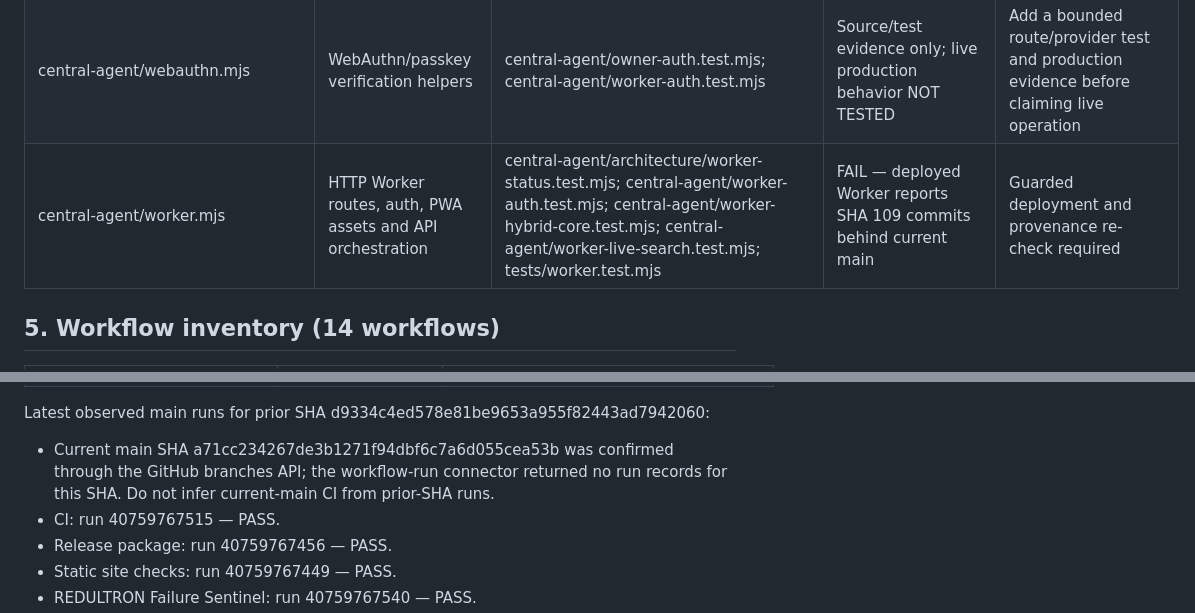
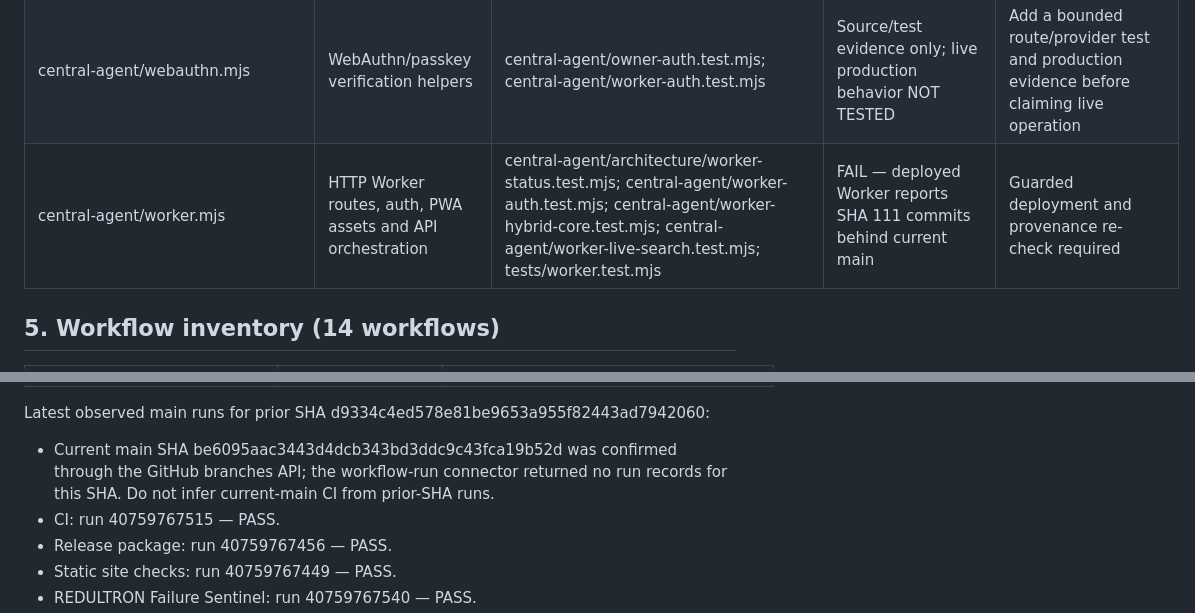
Before and after one commit to lostgodsgods-ops/super-chatty-jarvis, a Markdown page: docs/REDULTRON_COVERAGE_MATRIX_2026-10-29.md, 2 parts joined by grey strips. Rendered like a GitHub page.

```diff
--- a/docs/REDULTRON_COVERAGE_MATRIX_2026-10-29.md
+++ b/docs/REDULTRON_COVERAGE_MATRIX_2026-10-29.md
@@ -123,7 +123,7 @@ This index lists each production .mjs module found under central-agent. Unit tes
 | central-agent/sentinel.mjs | Sentinel monitoring and recovery cycle | central-agent/sentinel.test.mjs | Source/test evidence only; live production behavior NOT TESTED | Add a bounded route/provider test and production evidence before claiming live operation |
 | central-agent/task-queue.mjs | Durable task queue operations | central-agent/task-queue.test.mjs | Source/test evidence only; live production behavior NOT TESTED | Add a bounded route/provider test and production evidence before claiming live operation |
 | central-agent/webauthn.mjs | WebAuthn/passkey verification helpers | central-agent/owner-auth.test.mjs; central-agent/worker-auth.test.mjs | Source/test evidence only; live production behavior NOT TESTED | Add a bounded route/provider test and production evidence before claiming live operation |
-| central-agent/worker.mjs | HTTP Worker routes, auth, PWA assets and API orchestration | central-agent/architecture/worker-status.test.mjs; central-agent/worker-auth.test.mjs; central-agent/worker-hybrid-core.test.mjs; central-agent/worker-live-search.test.mjs; tests/worker.test.mjs | FAIL — deployed Worker reports SHA 109 commits behind current main | Guarded deployment and provenance re-check required |
+| central-agent/worker.mjs | HTTP Worker routes, auth, PWA assets and API orchestration | central-agent/architecture/worker-status.test.mjs; central-agent/worker-auth.test.mjs; central-agent/worker-hybrid-core.test.mjs; central-agent/worker-live-search.test.mjs; tests/worker.test.mjs | FAIL — deployed Worker reports SHA 111 commits behind current main | Guarded deployment and provenance re-check required |
 
 ## 5. Workflow inventory (14 workflows)
 
@@ -145,7 +145,7 @@ This index lists each production .mjs module found under central-agent. Unit tes
 | .github/workflows/test-hybrid-core.yml | Python Core unit and HTTP security tests | Last observed success run 40759637929 on earlier SHA 55de9eb; not observed on prior main SHA d9334c4 or current main SHA a71cc234 |
 
 Latest observed main runs for prior SHA d9334c4ed578e81be9653a955f82443ad7942060:
-- Current main SHA a71cc234267de3b1271f94dbf6c7a6d055cea53b was confirmed through the GitHub branches API; the workflow-run connector returned no run records for this SHA. Do not infer current-main CI from prior-SHA runs.
+- Current main SHA be6095aac3443d4dcb343bd3ddc9c43fca19b52d was confirmed through the GitHub branches API; the workflow-run connector returned no run records for this SHA. Do not infer current-main CI from prior-SHA runs.
 - CI: run 40759767515 — PASS.
 - Release package: run 40759767456 — PASS.
 - Static site checks: run 40759767449 — PASS.
```
Also changed, not shown: other parts of docs/REDULTRON_COVERAGE_MATRIX_2026-10-29.md (+6 -6 lines).
